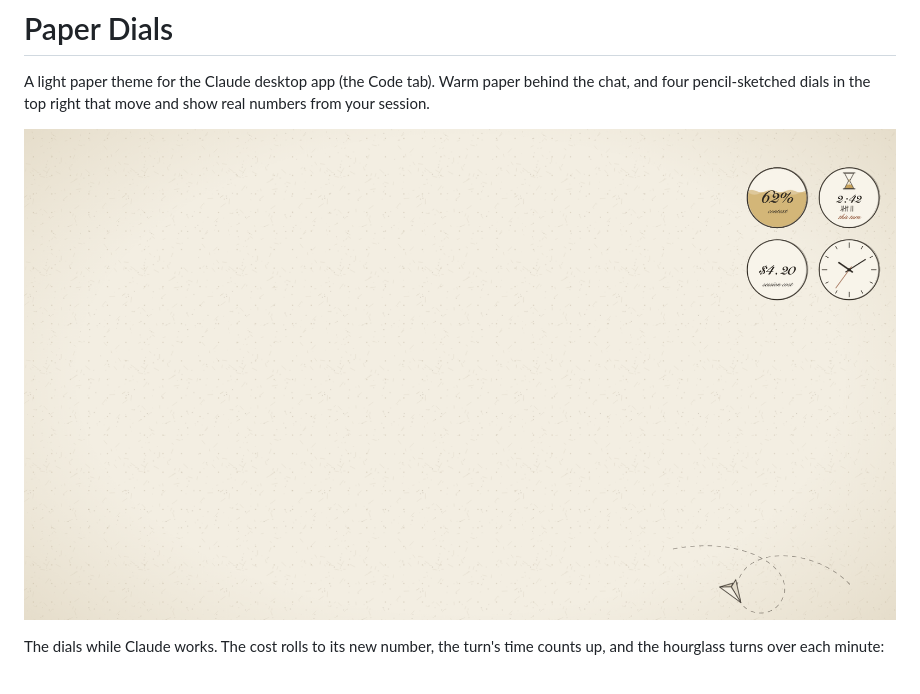
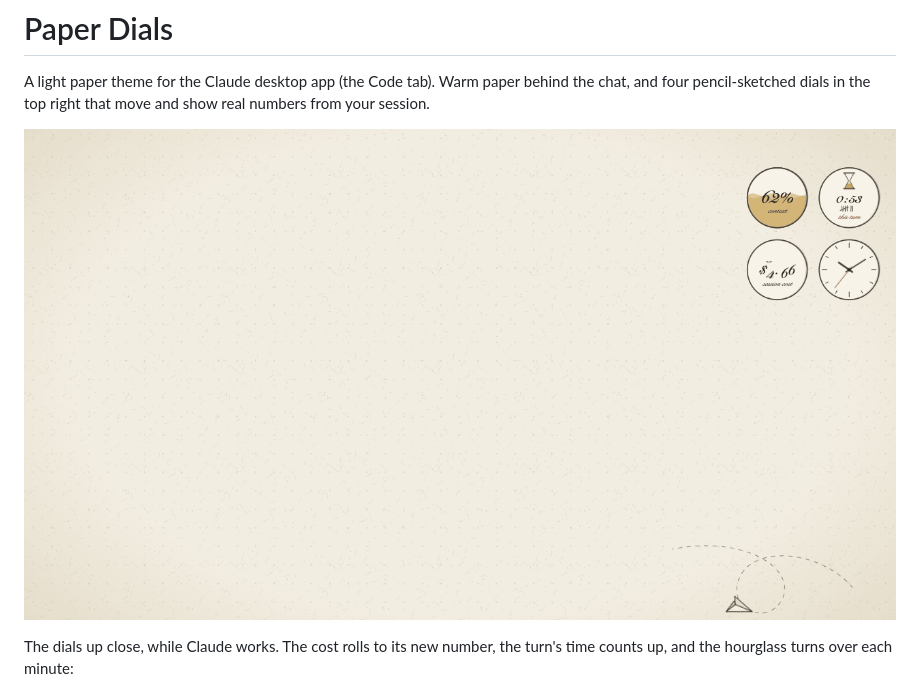
Before and after one commit to cktang88/claude-garden-theme, a Markdown page: README.md, the part around the change. GitHub-like rendering; pictures changed too: docs/preview.gif (added), docs/preview.png (deleted).

Commit message:
Wide preview is animated too

```diff
--- a/README.md
+++ b/README.md
@@ -2,9 +2,9 @@
 
 A light paper theme for the Claude desktop app (the Code tab). Warm paper behind the chat, and four pencil-sketched dials in the top right that move and show real numbers from your session.
 
-![warm paper with four pencil-sketched dials in the top right](docs/preview.png)
+![warm paper with four pencil-sketched dials in the top right and a paper plane flying a loop in the bottom right](docs/preview.gif)
 
-The dials while Claude works. The cost rolls to its new number, the turn's time counts up, and the hourglass turns over each minute:
+The dials up close, while Claude works. The cost rolls to its new number, the turn's time counts up, and the hourglass turns over each minute:
 
 ![the four dials moving](docs/dials.gif)
 
```
